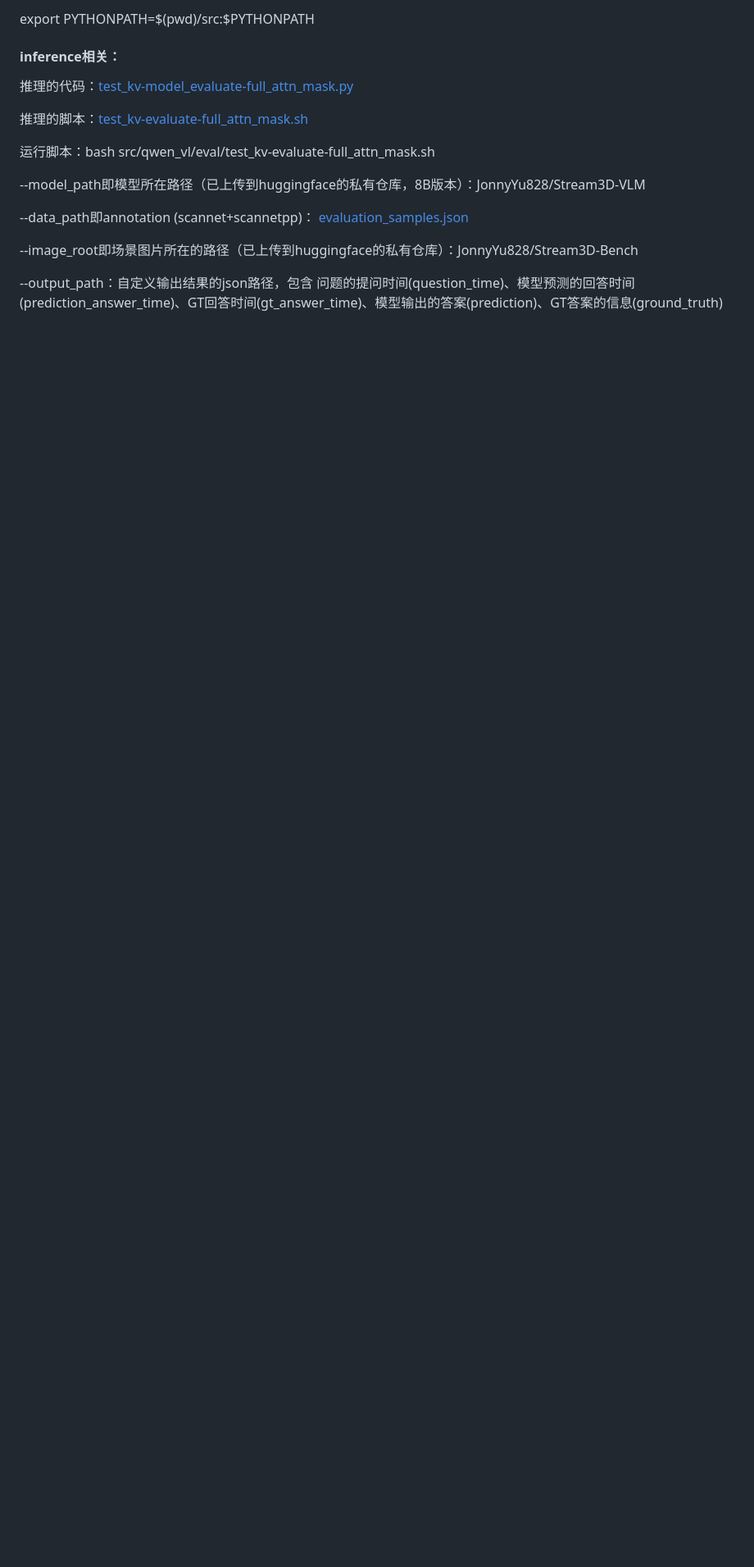
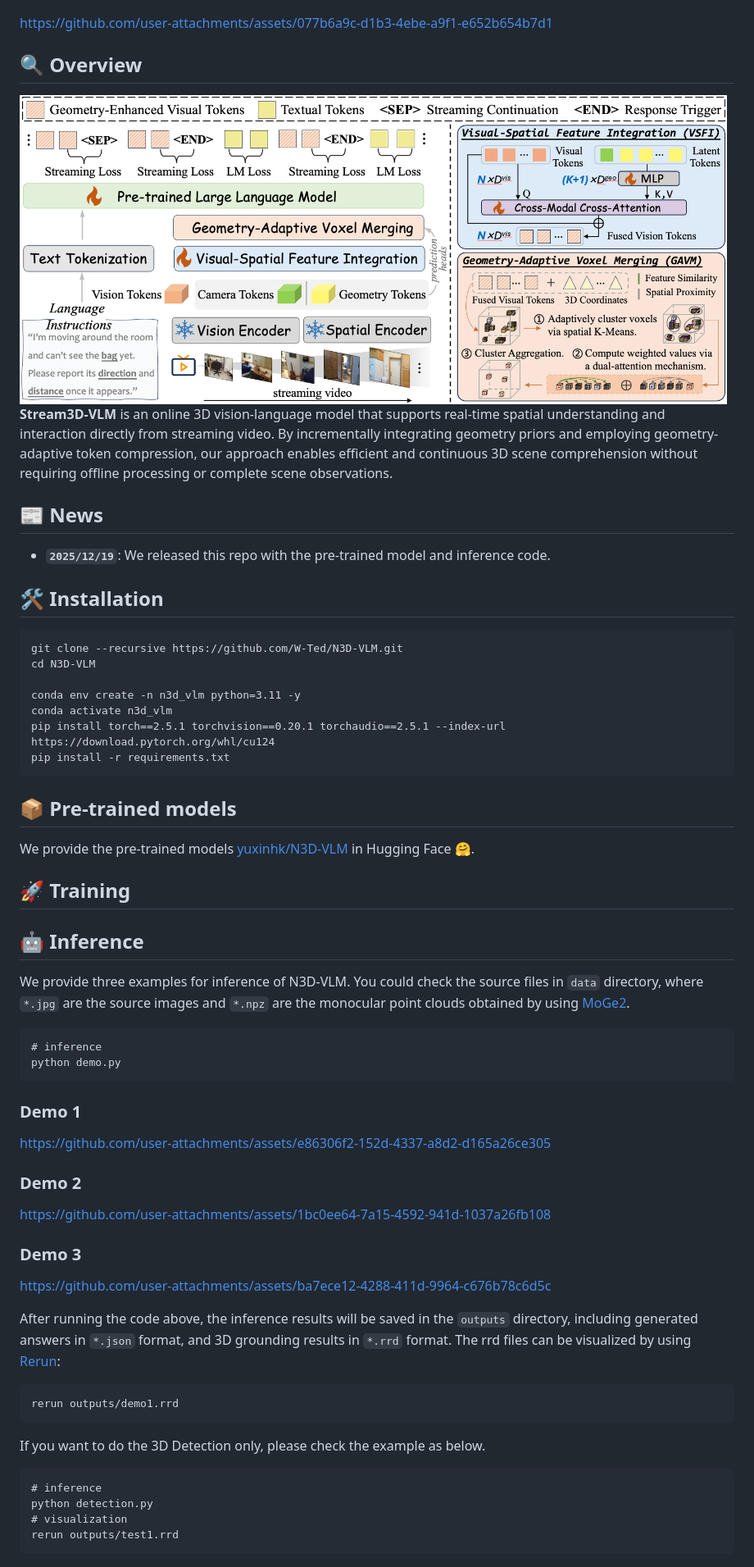
Before and after one commit to hanxunyu/Stream3D-VLM, a Markdown page: README.md, the part around the change printed below. Shown: that part at 82% size. Drawn GitHub-style; pictures changed too: assets/pipeline.png (added); blank space fills up the shorter version.

````diff
--- a/README.md
+++ b/README.md
@@ -12,19 +31,78 @@ pip install flash-attn==2.7.4.post1 --no-build-isolation
 
 
-export PYTHONPATH=$(pwd)/src:$PYTHONPATH
 
-#### inference相关：
 
-推理的代码：[test_kv-model_evaluate-full_attn_mask.py](src/qwen_vl/eval/test_kv-model_evaluate-full_attn_mask.py)
+https://github.com/user-attachments/assets/077b6a9c-d1b3-4ebe-a9f1-e652b654b7d1
 
-推理的脚本：[test_kv-evaluate-full_attn_mask.sh](src/qwen_vl/eval/test_kv-evaluate-full_attn_mask.sh)
 
-运行脚本：bash src/qwen_vl/eval/test_kv-evaluate-full_attn_mask.sh
+## 🔍 Overview
 
---model_path即模型所在路径（已上传到huggingface的私有仓库，8B版本）：JonnyYu828/Stream3D-VLM
+<div align="left">
+<img src="assets/pipeline.png" width="99%" alt="Inst3D-LLM">
+</div>
 
---data_path即annotation (scannet+scannetpp)： [evaluation_samples.json](evaluation_samples.json)
+**Stream3D-VLM** is an online 3D vision-language model that supports real-time spatial understanding and interaction directly from streaming video. By incrementally integrating geometry priors and employing geometry-adaptive token compression, our approach enables efficient and continuous 3D scene comprehension without requiring offline processing or complete scene observations.
 
---image_root即场景图片所在的路径（已上传到huggingface的私有仓库）：JonnyYu828/Stream3D-Bench
 
---output_path：自定义输出结果的json路径，包含 问题的提问时间(question_time)、模型预测的回答时间(prediction_answer_time)、GT回答时间(gt_answer_time)、模型输出的答案(prediction)、GT答案的信息(ground_truth)
+## 📰 News
+
+- **`2025/12/19`**: We released this repo with the pre-trained model and inference code.
+
+
+## 🛠️ Installation
+
+```
+git clone --recursive https://github.com/W-Ted/N3D-VLM.git
+cd N3D-VLM
+
+conda env create -n n3d_vlm python=3.11 -y
+conda activate n3d_vlm
+pip install torch==2.5.1 torchvision==0.20.1 torchaudio==2.5.1 --index-url https://download.pytorch.org/whl/cu124
+pip install -r requirements.txt
+```
+
+## 📦️ Pre-trained models
+We provide the pre-trained models [yuxinhk/N3D-VLM](https://huggingface.co/yuxinhk/N3D-VLM) in Hugging Face 🤗.
+
+## 🚀 Training
+
+## 🤖 Inference
+We provide three examples for inference of N3D-VLM. You could check the source files in `data` directory, where `*.jpg` are the source images and `*.npz` are the monocular point clouds obtained by using [MoGe2](https://github.com/microsoft/moge).
+```
+# inference
+python demo.py
+```
+
+### Demo 1
+
+
+https://github.com/user-attachments/assets/e86306f2-152d-4337-a8d2-d165a26ce305
+
+
+### Demo 2
+
+
+https://github.com/user-attachments/assets/1bc0ee64-7a15-4592-941d-1037a26fb108
+
+
+### Demo 3
+
+
+https://github.com/user-attachments/assets/ba7ece12-4288-411d-9964-c676b78c6d5c
+
+
+After running the code above, the inference results will be saved in the `outputs` directory, including generated answers in `*.json` format, and 3D grounding results in `*.rrd` format.
+The rrd files can be visualized by using [Rerun](https://rerun.io):
+```
+rerun outputs/demo1.rrd
+```
+
+If you want to do the 3D Detection only, please check the example as below.
+```
+# inference
+python detection.py
+# visualization
+rerun outputs/test1.rrd
+```
+
+
````
Also changed, not shown: other parts of README.md (+43 -9 lines), README_old.md (added, +30 -0 lines), 1 other file.
